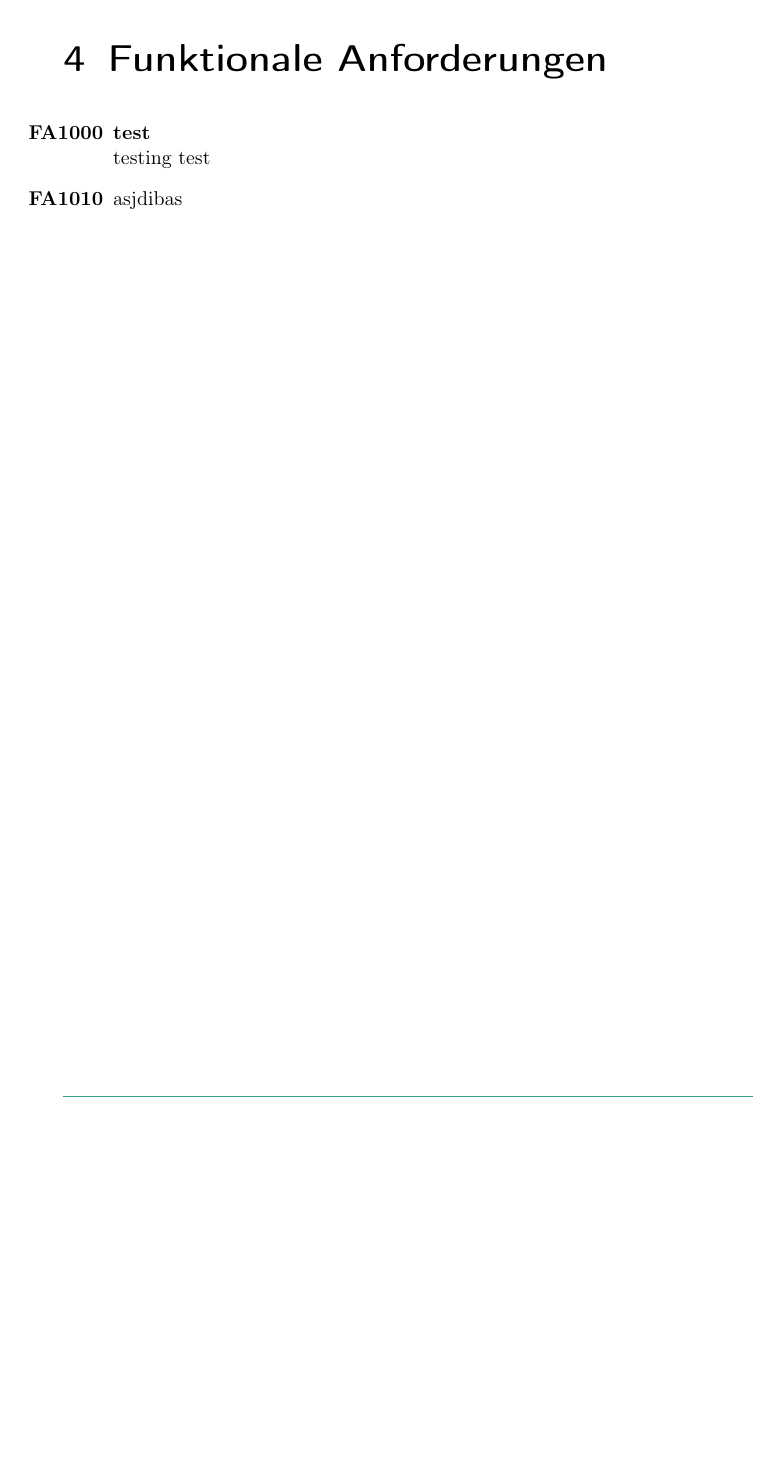
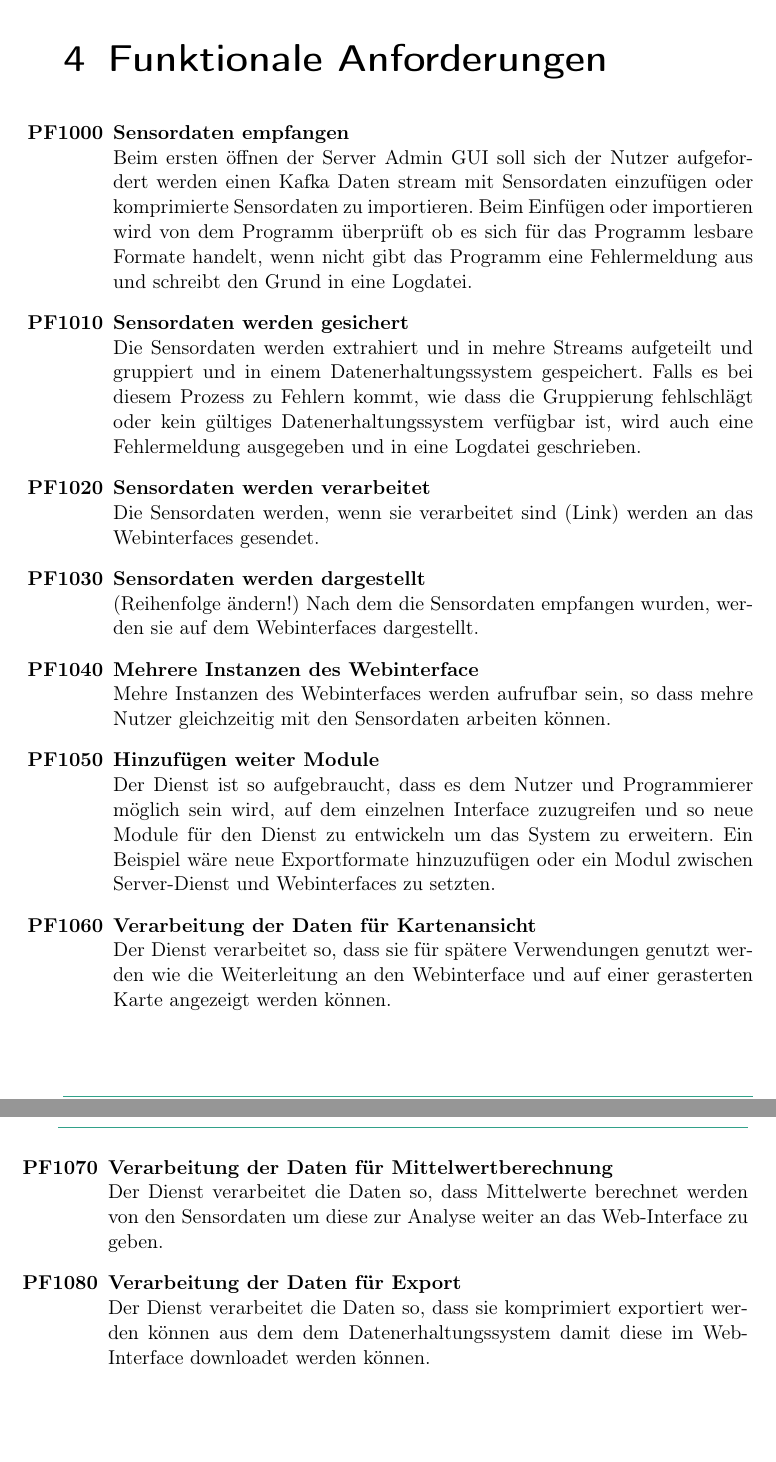
Before and after one commit to PaVoS-TECO/pavos-documents, a LaTeX document (01_Pflichtenheft/pflichtenheft.tex, which reads 01_Pflichtenheft/topics/04_funktionale_anforderungen.tex): part of page 9 of 15 before the commit and two parts of pages 9 and 10 of 16 after it, the two joined at a grey line, cut so that both start at the same text, the shorter picture padded with empty space. Compiled offline with pdfLaTeX.

Commit message:
Adding "Funktionale Anfoderung"
Hinzufügen der Funkationalen Anfoderung in der .tex und compilieren des Pflichtenheft

```diff
--- a/01_Pflichtenheft/topics/04_funktionale_anforderungen.tex
+++ b/01_Pflichtenheft/topics/04_funktionale_anforderungen.tex
@@ -1,7 +1,24 @@
 \chapter{Funktionale Anforderungen}
-\begin{enumerate}[label=\textbf{FA\arabic{enumi}0}]
+\begin{enumerate}[label=\textbf{PF\arabic{enumi}0}]
 	\setcounter{enumi}{99}
-	\item \textbf{test}\\
-		testing test
-	\item asjdibas
+	\item \textbf{Sensordaten empfangen}\\
+		Beim ersten öffnen der Server Admin GUI soll sich der Nutzer aufgefordert werden einen Kafka Daten stream mit Sensordaten einzufügen oder komprimierte Sensordaten zu importieren. Beim Einfügen oder importieren wird von dem Programm überprüft ob es sich für das Programm lesbare Formate handelt, wenn nicht gibt das Programm eine Fehlermeldung aus und schreibt den Grund in eine Logdatei.
+	\item \textbf{Sensordaten werden gesichert}\\
+		Die Sensordaten werden extrahiert und in mehre Streams aufgeteilt und gruppiert und in einem Datenerhaltungssystem gespeichert. Falls es bei diesem Prozess zu Fehlern kommt, wie dass die Gruppierung fehlschlägt oder kein gültiges Datenerhaltungssystem verfügbar ist, wird auch eine Fehlermeldung ausgegeben und in eine Logdatei geschrieben.
+	\item \textbf{Sensordaten werden verarbeitet}\\
+		Die Sensordaten werden, wenn sie verarbeitet sind (Link) werden an das Webinterfaces gesendet.
+	\item \textbf{Sensordaten werden dargestellt}\\
+		(Reihenfolge ändern!)
+		Nach dem die Sensordaten empfangen wurden, werden sie auf dem Webinterfaces dargestellt.
+	\item \textbf{Mehrere Instanzen des Webinterface}\\
+	 	Mehre Instanzen des Webinterfaces werden aufrufbar sein, so dass mehre Nutzer gleichzeitig mit den Sensordaten arbeiten können.
+	 \item \textbf{Hinzufügen weiter Module}\\
+	 Der Dienst ist so aufgebraucht, dass es dem Nutzer und Programmierer möglich sein wird, auf dem einzelnen Interface zuzugreifen und so neue Module für den Dienst zu entwickeln um das System zu erweitern. Ein Beispiel wäre neue Exportformate hinzuzufügen oder ein Modul zwischen Server-Dienst und Webinterfaces zu setzten.
+	 \item \textbf{Verarbeitung der Daten für Kartenansicht}\\
+	 Der Dienst verarbeitet so, dass sie für spätere Verwendungen genutzt werden wie die Weiterleitung an den Webinterface und auf einer gerasterten Karte angezeigt werden können.
+	 \item \textbf{Verarbeitung der Daten für Mittelwertberechnung}\\
+	 Der Dienst verarbeitet die Daten so, dass Mittelwerte berechnet werden von den Sensordaten um diese zur Analyse weiter an das Web-Interface zu geben.
+	 \item \textbf{Verarbeitung der Daten für Export}\\
+	 Der Dienst verarbeitet die Daten so, dass sie komprimiert exportiert werden können aus dem dem Datenerhaltungssystem damit diese im Web-Interface downloadet werden können.
+
 \end{enumerate}
```
Also changed, not shown: 01_Pflichtenheft/pflichtenheft.pdf.
